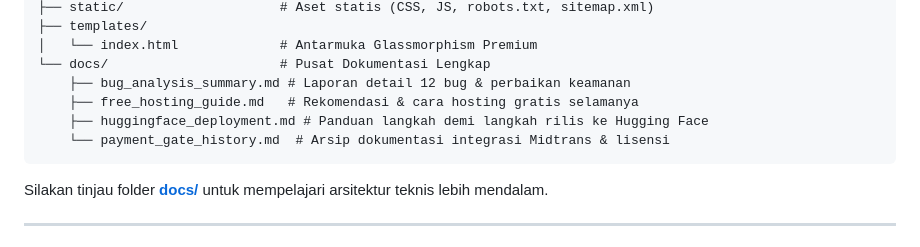
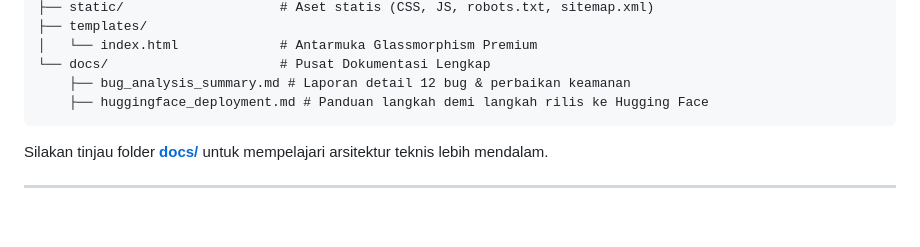
Before and after one commit to TeknoGenX/omniget, a Markdown page: README.md, the part around the change. GitHub-like rendering; blank space fills up the shorter version.

Commit message:
Update README.md by removing outdated document links
Removed references to free hosting guide and payment gate history.

````diff
--- a/README.md
+++ b/README.md
@@ -57,9 +57,7 @@ media_downloader/
 │   └── index.html             # Antarmuka Glassmorphism Premium
 └── docs/                      # Pusat Dokumentasi Lengkap
     ├── bug_analysis_summary.md # Laporan detail 12 bug & perbaikan keamanan
-    ├── free_hosting_guide.md   # Rekomendasi & cara hosting gratis selamanya
     ├── huggingface_deployment.md # Panduan langkah demi langkah rilis ke Hugging Face
-    └── payment_gate_history.md  # Arsip dokumentasi integrasi Midtrans & lisensi
 ```
 
 Silakan tinjau folder **[docs/](file:///home/andi-liani/code/media_downloader/docs/)** untuk mempelajari arsitektur teknis lebih mendalam.
````
